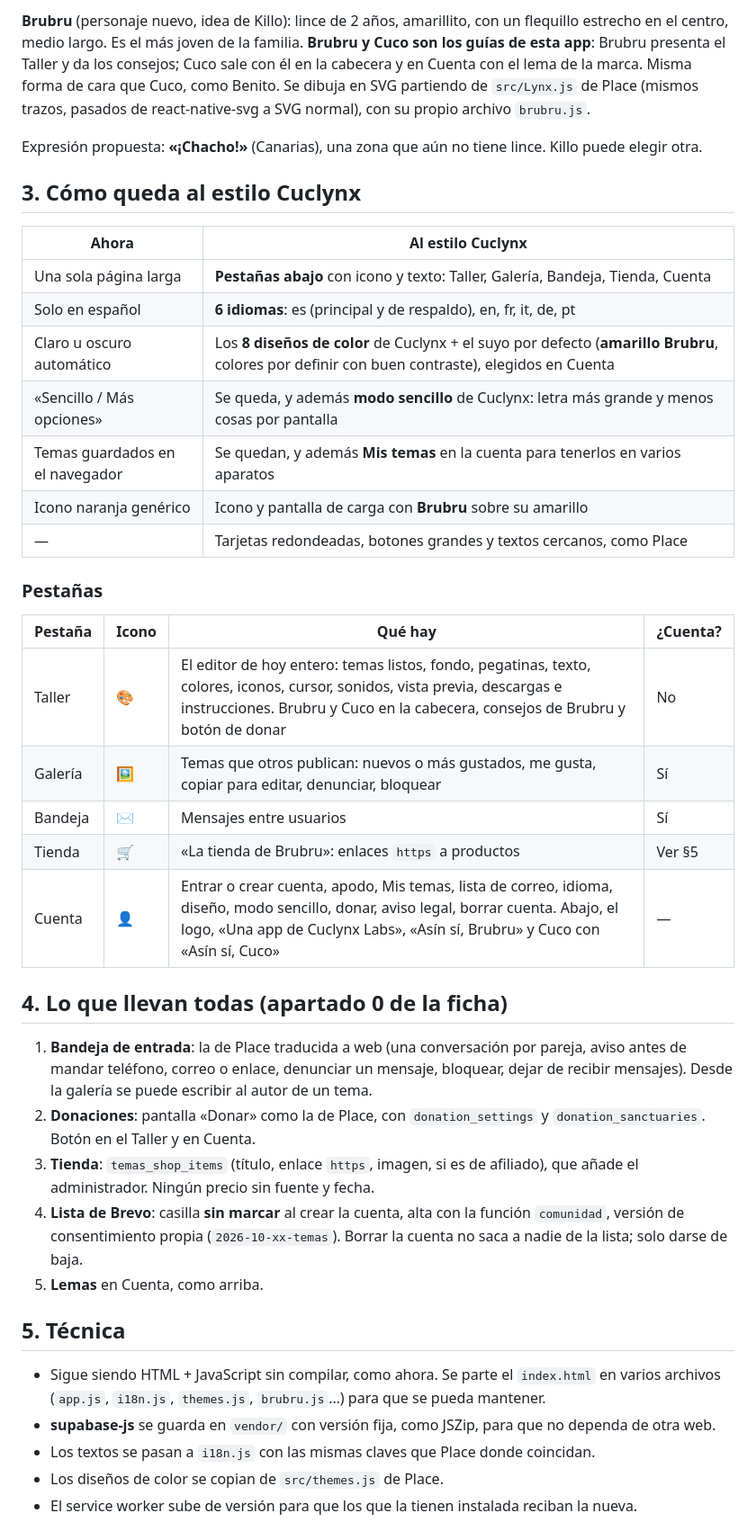
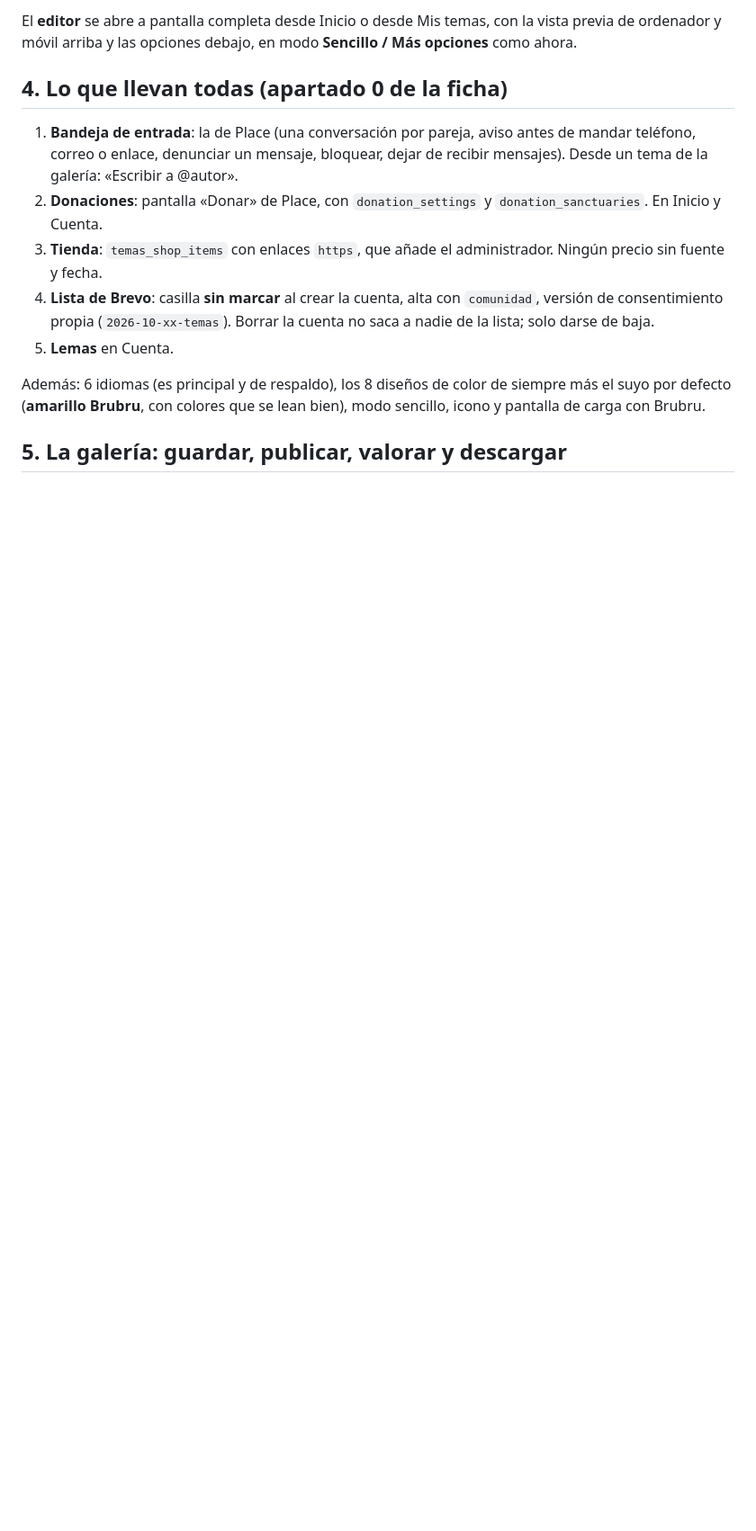
Before and after one commit to Coclota/taller-de-temas, a Markdown page: docs/plan-cuclynx-temas.md, the part around one of its changes. Shown at 90% size. Rendered like a GitHub page; blank space fills up the shorter version.

```diff
--- a/docs/plan-cuclynx-temas.md
+++ b/docs/plan-cuclynx-temas.md
@@ -31,52 +50,19 @@ sin conexión**. La cuenta Cuclynx solo hace falta para lo de comunidad (bandeja
 
-**Brubru** (personaje nuevo, idea de Killo): lince de 2 años, amarillito, con un flequillo estrecho en el
-centro, medio largo. Es el más joven de la familia. **Brubru y Cuco son los guías de esta app**: Brubru
-presenta el Taller y da los consejos; Cuco sale con él en la cabecera y en Cuenta con el lema de la marca.
-Misma forma de cara que Cuco, como Benito. Se dibuja en SVG partiendo de `src/Lynx.js` de Place (mismos trazos,
-pasados de react-native-svg a SVG normal), con su propio archivo `brubru.js`.
-
-Expresión propuesta: **«¡Chacho!»** (Canarias), una zona que aún no tiene lince. Killo puede elegir otra.
-
-## 3. Cómo queda al estilo Cuclynx
-
-| Ahora | Al estilo Cuclynx |
-|---|---|
-| Una sola página larga | **Pestañas abajo** con icono y texto: Taller, Galería, Bandeja, Tienda, Cuenta |
-| Solo en español | **6 idiomas**: es (principal y de respaldo), en, fr, it, de, pt |
-| Claro u oscuro automático | Los **8 diseños de color** de Cuclynx + el suyo por defecto (**amarillo Brubru**, colores por definir con buen contraste), elegidos en Cuenta |
-| «Sencillo / Más opciones» | Se queda, y además **modo sencillo** de Cuclynx: letra más grande y menos cosas por pantalla |
-| Temas guardados en el navegador | Se quedan, y además **Mis temas** en la cuenta para tenerlos en varios aparatos |
-| Icono naranja genérico | Icono y pantalla de carga con **Brubru** sobre su amarillo |
-| — | Tarjetas redondeadas, botones grandes y textos cercanos, como Place |
-
-### Pestañas
-| Pestaña | Icono | Qué hay | ¿Cuenta? |
-|---|---|---|---|
-| Taller | 🎨 | El editor de hoy entero: temas listos, fondo, pegatinas, texto, colores, iconos, cursor, sonidos, vista previa, descargas e instrucciones. Brubru y Cuco en la cabecera, consejos de Brubru y botón de donar | No |
-| Galería | 🖼️ | Temas que otros publican: nuevos o más gustados, me gusta, copiar para editar, denunciar, bloquear | Sí |
-| Bandeja | ✉️ | Mensajes entre usuarios | Sí |
-| Tienda | 🛒 | «La tienda de Brubru»: enlaces `https` a productos | Ver §5 |
-| Cuenta | 👤 | Entrar o crear cuenta, apodo, Mis temas, lista de correo, idioma, diseño, modo sencillo, donar, aviso legal, borrar cuenta. Abajo, el logo, «Una app de Cuclynx Labs», «Asín sí, Brubru» y Cuco con «Asín sí, Cuco» | — |
+El **editor** se abre a pantalla completa desde Inicio o desde Mis temas, con la vista previa de ordenador y móvil
+arriba y las opciones debajo, en modo **Sencillo / Más opciones** como ahora.
 
 ## 4. Lo que llevan todas (apartado 0 de la ficha)
 
-1. **Bandeja de entrada**: la de Place traducida a web (una conversación por pareja, aviso antes de mandar
-   teléfono, correo o enlace, denunciar un mensaje, bloquear, dejar de recibir mensajes). Desde la galería se
-   puede escribir al autor de un tema.
-2. **Donaciones**: pantalla «Donar» como la de Place, con `donation_settings` y `donation_sanctuaries`.
-   Botón en el Taller y en Cuenta.
-3. **Tienda**: `temas_shop_items` (título, enlace `https`, imagen, si es de afiliado), que añade el
-   administrador. Ningún precio sin fuente y fecha.
-4. **Lista de Brevo**: casilla **sin marcar** al crear la cuenta, alta con la función `comunidad`, versión de
-   consentimiento propia (`2026-10-xx-temas`). Borrar la cuenta no saca a nadie de la lista; solo darse de baja.
-5. **Lemas** en Cuenta, como arriba.
+1. **Bandeja de entrada**: la de Place (una conversación por pareja, aviso antes de mandar teléfono, correo o
+   enlace, denunciar un mensaje, bloquear, dejar de recibir mensajes). Desde un tema de la galería: «Escribir a @autor».
+2. **Donaciones**: pantalla «Donar» de Place, con `donation_settings` y `donation_sanctuaries`. En Inicio y Cuenta.
+3. **Tienda**: `temas_shop_items` con enlaces `https`, que añade el administrador. Ningún precio sin fuente y fecha.
+4. **Lista de Brevo**: casilla **sin marcar** al crear la cuenta, alta con `comunidad`, versión de consentimiento
+   propia (`2026-10-xx-temas`). Borrar la cuenta no saca a nadie de la lista; solo darse de baja.
+5. **Lemas** en Cuenta.
 
-## 5. Técnica
+Además: 6 idiomas (es principal y de respaldo), los 8 diseños de color de siempre más el suyo por defecto
+(**amarillo Brubru**, con colores que se lean bien), modo sencillo, icono y pantalla de carga con Brubru.
 
-- Sigue siendo HTML + JavaScript sin compilar, como ahora. Se parte el `index.html` en varios archivos
-  (`app.js`, `i18n.js`, `themes.js`, `brubru.js`…) para que se pueda mantener.
-- **supabase-js** se guarda en `vendor/` con versión fija, como JSZip, para que no dependa de otra web.
-- Los textos se pasan a `i18n.js` con las mismas claves que Place donde coincidan.
-- Los diseños de color se copian de `src/themes.js` de Place.
-- El service worker sube de versión para que los que la tienen instalada reciban la nueva.
+## 5. La galería: guardar, publicar, valorar y descargar
 
```
Also changed, not shown: other parts of docs/plan-cuclynx-temas.md (+129 -48 lines).
